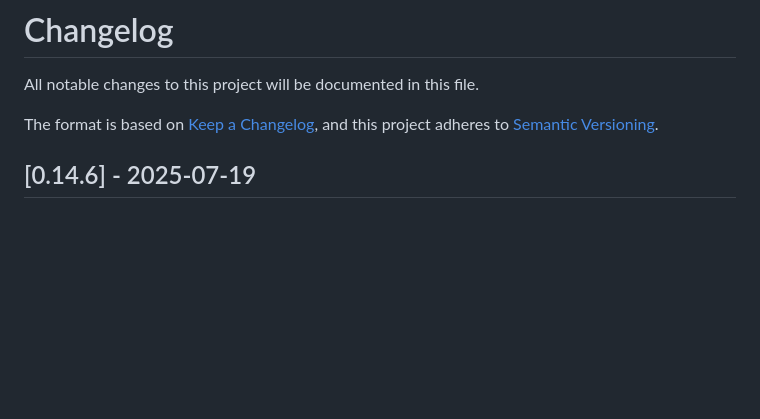
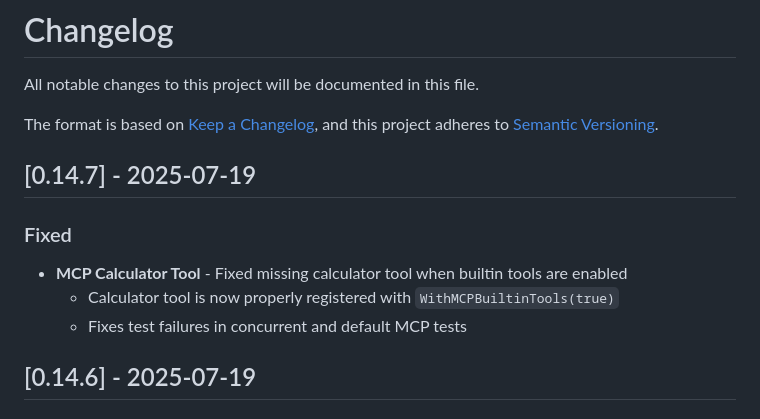
Before and after one commit to osauer/hyperserve, a Markdown page: CHANGELOG.md, the part around the change. Drawn GitHub-style; blank space fills up the shorter version.

Commit message:
chore: update CHANGELOG.md for v0.14.7 release
- Document calculator tool fix

🤖 Generated with [Claude Code](https://claude.ai/code)

Co-Authored-By: Claude <noreply@anthropic.com>

```diff
--- a/CHANGELOG.md
+++ b/CHANGELOG.md
@@ -4,6 +4,13 @@ All notable changes to this project will be documented in this file.
 
 The format is based on [Keep a Changelog](https://keepachangelog.com/en/1.0.0/),
 and this project adheres to [Semantic Versioning](https://semver.org/spec/v2.0.0.html).
+
+## [0.14.7] - 2025-07-19
+
+### Fixed
+- **MCP Calculator Tool** - Fixed missing calculator tool when builtin tools are enabled
+  - Calculator tool is now properly registered with `WithMCPBuiltinTools(true)`
+  - Fixes test failures in concurrent and default MCP tests
 
 ## [0.14.6] - 2025-07-19
 
```
